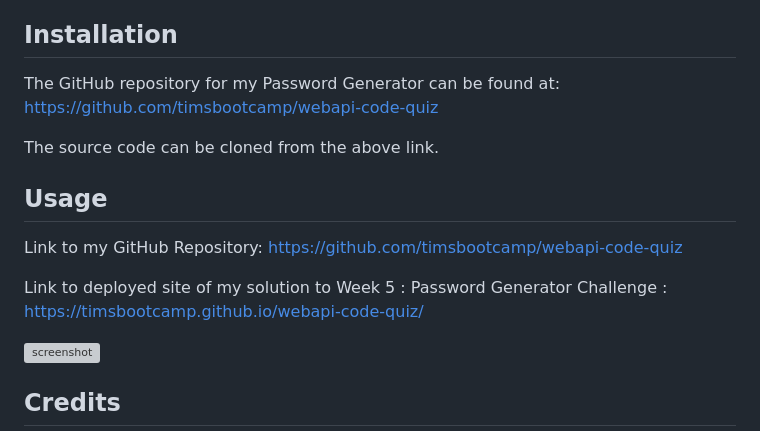
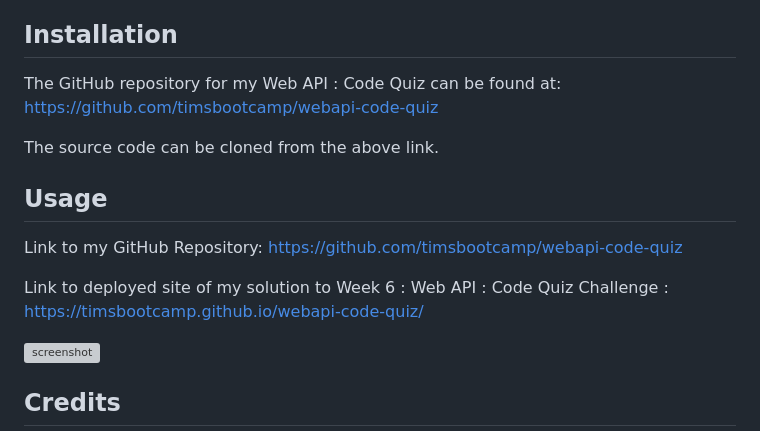
Before and after one commit to timsbootcamp/webapi-code-quiz, a Markdown page: README.md, the part around the change. Drawn GitHub-style; grey boxes are pictures that could not be loaded.

```diff
--- a/README.md
+++ b/README.md
@@ -64,7 +64,7 @@ My work is identical to the animated gif that we had to achieve. I noticed in th
 
 ## Installation
 
-The GitHub repository for my Password Generator can be found at: https://github.com/timsbootcamp/webapi-code-quiz
+The GitHub repository for my Web API : Code Quiz can be found at: https://github.com/timsbootcamp/webapi-code-quiz
 
 The source code can be cloned from the above link.
 
@@ -73,7 +73,7 @@ The source code can be cloned from the above link.
 
 Link to my GitHub Repository: https://github.com/timsbootcamp/webapi-code-quiz
 
-Link to deployed site of my solution to Week 5 : Password Generator Challenge : https://timsbootcamp.github.io/webapi-code-quiz/
+Link to deployed site of my solution to Week 6 : Web API : Code Quiz Challenge : https://timsbootcamp.github.io/webapi-code-quiz/
 
 ![screenshot](screenshot.png)
 
```
